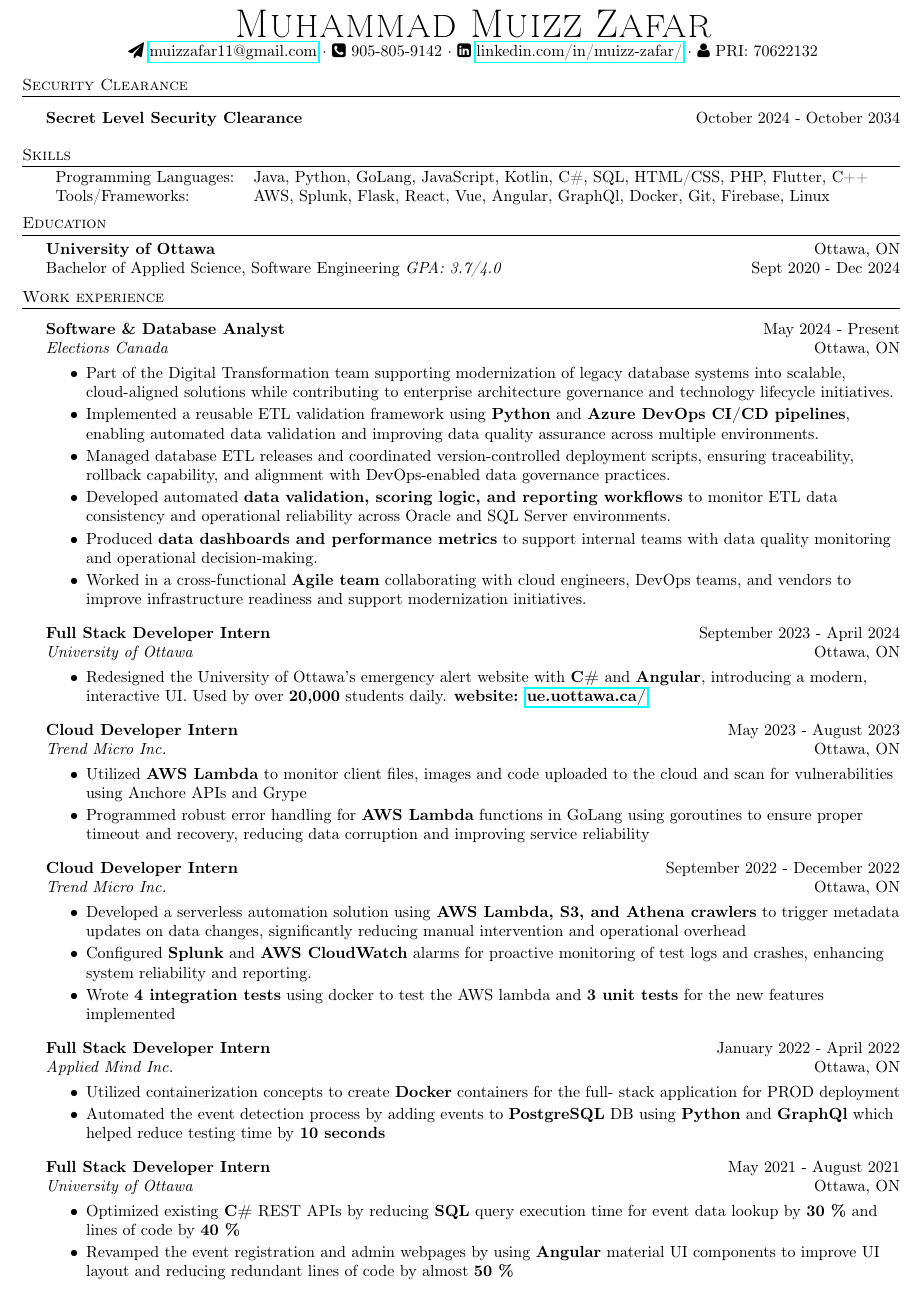
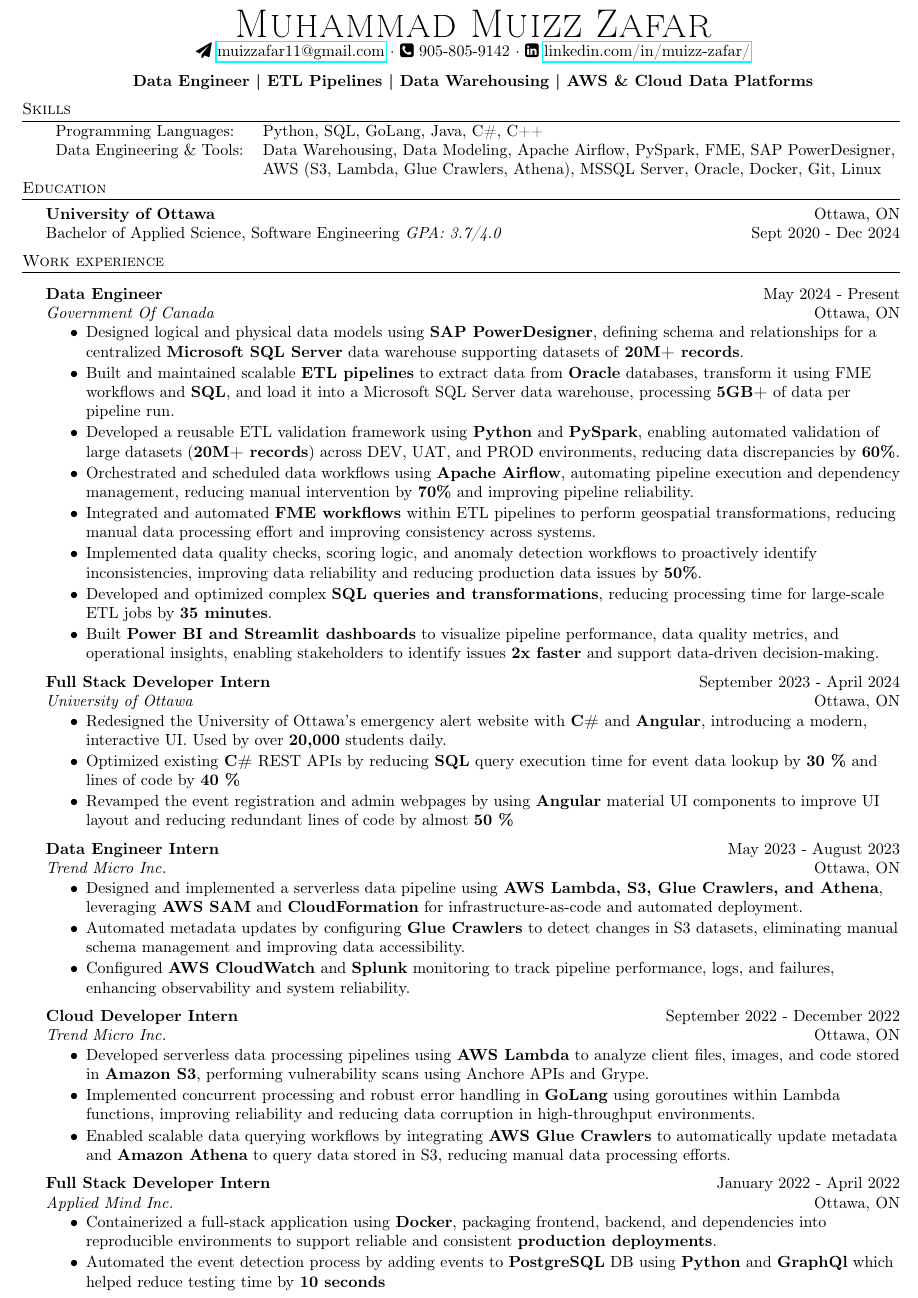
Before and after one commit to muizzzafar11/Resume, a LaTeX CV (Resume.tex): part of the page, cut so that both start at the same text. Compiled offline with pdfLaTeX.

Commit message:
updated resume

```diff
--- a/Resume.tex
+++ b/Resume.tex
@@ -77,23 +77,30 @@
 \begin{center}
 	{\Huge \scshape {Muhammad Muizz Zafar}}\\
 	\faSend \space \href{mailto:muizzafar11@gmail.com}{muizzafar11@gmail.com} $\cdot$ \faPhoneSquare \space 905-805-9142 $\cdot$ \faLinkedinSquare \space \href{https://www.linkedin.com/in/muizz-zafar/}{linkedin.com/in/muizz-zafar/}
-	$\cdot$  \faUser \space PRI: 70622132
 	\\
 \end{center}
 
-\header{Security Clearance}
-\vspace{1.5mm}
+% \header{Security Clearance}
+% \vspace{1.5mm}
 
-\textbf{Secret Level Security Clearance} \hfill October 2024 - October 2034\\
-\vspace{4mm}
+% \textbf{Secret Level Security Clearance} \hfill October 2024 - October 2034\\
+% \vspace{4mm}
+\vspace{-5pt}
+\begin{center}
+\textbf{Data Engineer | ETL Pipelines | Data Warehousing | AWS \& Cloud Data Platforms}
+\end{center}
 
 \header{Skills}
 \begin{tabular}{ l l }
-	Programming Languages:        & Java, Python, GoLang, JavaScript, Kotlin, C\#, SQL, HTML/CSS, PHP, Flutter, C++\\
-	Tools/Frameworks: & AWS, Splunk, Flask, React, Vue, Angular, GraphQl, Docker, Git, Firebase, Linux \\
+	Programming Languages:
+& Python, SQL, GoLang, Java, C\#, C++ \\
+
+Data Engineering \& Tools:
+& Data Warehousing, Data Modeling, Apache Airflow, PySpark, FME, SAP PowerDesigner, \\
+& AWS (S3, Lambda, Glue Crawlers, Athena), MSSQL Server, Oracle, Docker, Git, Linux
 
 \end{tabular}
-\vspace{2mm}
+% \vspace{2mm}
 
 %==== Education ====%
 \header{Education}
@@ -105,84 +112,102 @@
 \header{Work experience}
 \vspace{1.5mm}
 
-\textbf{Software \& Database Analyst} \hfill May 2024 - Present\\
-\textit{Elections Canada} \hfill Ottawa, ON\\
+\textbf{Data Engineer} \hfill May 2024 - Present\\
+\textit{Government Of Canada} \hfill Ottawa, ON\\
 \vspace{-2mm}
 \begin{itemize} \itemsep -2pt
 
-\item Part of the Digital Transformation team supporting modernization of legacy database systems into scalable, cloud-aligned solutions while contributing to enterprise architecture governance and technology lifecycle initiatives.
+\item Designed logical and physical data models using \textbf{SAP PowerDesigner}, defining schema and relationships for a centralized \textbf{Microsoft SQL Server} data warehouse supporting datasets of \textbf{20M+ records}.
 
-\item Implemented a reusable ETL validation framework using \textbf{Python} and \textbf{Azure DevOps CI/CD pipelines}, enabling automated data validation and improving data quality assurance across multiple environments.
+\item Built and maintained scalable \textbf{ETL pipelines} to extract data from \textbf{Oracle} databases, transform it using FME workflows and \textbf{SQL}, and load it into a Microsoft SQL Server data warehouse, processing \textbf{5GB+} of data per pipeline run.
 
-\item Managed database ETL releases and coordinated version-controlled deployment scripts, ensuring traceability, rollback capability, and alignment with DevOps-enabled data governance practices.
+\item Developed a reusable ETL validation framework using \textbf{Python} and \textbf{PySpark}, enabling automated validation of large datasets (\textbf{20M+ records}) across DEV, UAT, and PROD environments, reducing data discrepancies by \textbf{60\%}.
 
-\item Developed automated \textbf{data validation, scoring logic, and reporting workflows} to monitor ETL data consistency and operational reliability across Oracle and SQL Server environments.
+\item Orchestrated and scheduled data workflows using \textbf{Apache Airflow}, automating pipeline execution and dependency management, reducing manual intervention by \textbf{70\%} and improving pipeline reliability.
 
-\item Produced \textbf{data dashboards and performance metrics} to support internal teams with data quality monitoring and operational decision-making.
+\item Integrated and automated \textbf{FME workflows} within ETL pipelines to perform geospatial transformations, reducing manual data processing effort and improving consistency across systems.
 
-\item Worked in a cross-functional \textbf{Agile team} collaborating with cloud engineers, DevOps teams, and vendors to improve infrastructure readiness and support modernization initiatives.
+\item Implemented data quality checks, scoring logic, and anomaly detection workflows to proactively identify inconsistencies, improving data reliability and reducing production data issues by \textbf{50\%}.
+
+\item Developed and optimized complex \textbf{SQL queries and transformations}, reducing processing time for large-scale ETL jobs by \textbf{35 minutes}.
+
+\item Built \textbf{Power BI and Streamlit dashboards} to visualize pipeline performance, data quality metrics, and operational insights, enabling stakeholders to identify issues \textbf{2x faster} and support data-driven decision-making.
 
 \end{itemize}
+
+% \item Collaborated with \textbf{Cloud, DevOps, and infrastructure teams} to troubleshoot data pipeline issues, optimize system performance, and support cloud-aligned data architecture initiatives.
 
 \textbf{Full Stack Developer Intern } \hfill September 2023 - April 2024\\
 \textit{University of Ottawa} \hfill Ottawa, ON\\
 \vspace{-2mm}
 \begin{itemize} \itemsep -2pt
     \item Redesigned the University of Ottawa's emergency alert website with \textbf{C\#} and \textbf{Angular}, introducing a modern, interactive UI. Used by over \textbf{20,000} students daily.
-    \textbf{website: \href{https://ue.uottawa.ca/}{ue.uottawa.ca/}}
+    %  \item Wrote 9 End to End tests using \textbf{Cypress}, and 25 unit tests using \textbf{Jasmine} for new APIs and features implemented on frontend and \textbf{NUnit} backend
+     \item Optimized existing \textbf{C\#} REST APIs by reducing \textbf{SQL} query execution time for event data lookup by \textbf{30 \%} and lines of code by \textbf{40 \%}
+    \item Revamped the event registration and admin webpages by using \textbf{Angular} material UI components to improve UI layout and reducing redundant lines of code by almost \textbf{50 \%}
     % ITS Job uottawa drupal etc
     % \item Lead a strategic overhaul of a high-traffic emergency system website serving \textbf{50,000 users}, utilizing Laravel to fortify backend processes and advance operational reliability during critical situations. Furthermore, execute tailored feature enhancements on a \textbf{Drupal-based} website, significantly improving the digital experience for \textbf{50,000 +} students.
 \end{itemize}
 
 
-
-\textbf{Cloud Developer Intern} \hfill May 2023 - August 2023\\
+\textbf{Data Engineer Intern} \hfill May 2023 - August 2023\\
 \textit{Trend Micro Inc.} \hfill Ottawa, ON\\
 \vspace{-2mm}
 \begin{itemize} \itemsep -2pt
-    \item Utilized \textbf{AWS Lambda} to monitor client files, images and code uploaded to the cloud and scan for vulnerabilities using Anchore APIs and Grype
-        \item Programmed robust error handling for \textbf{AWS Lambda} functions in GoLang using goroutines to ensure proper timeout and recovery, reducing data corruption and improving service reliability
-	% \item Implemented \textbf{AWS Athena} to automate database creation and optimize data retrieval, resulting in a 30\% reduction in manual data processing time.
+
+\item Designed and implemented a serverless data pipeline using \textbf{AWS Lambda, S3, Glue Crawlers, and Athena}, leveraging \textbf{AWS SAM} and \textbf{CloudFormation} for infrastructure-as-code and automated deployment.
+
+\item Automated metadata updates by configuring \textbf{Glue Crawlers} to detect changes in S3 datasets, eliminating manual schema management and improving data accessibility.
+
+\item Configured \textbf{AWS CloudWatch} and \textbf{Splunk} monitoring to track pipeline performance, logs, and failures, enhancing observability and system reliability.
+
+
 \end{itemize}
 
 \textbf{Cloud Developer Intern} \hfill September 2022 - December 2022\\
 \textit{Trend Micro Inc.} \hfill Ottawa, ON\\
 \vspace{-2mm}
 \begin{itemize} \itemsep -2pt
-        \item Developed a serverless automation solution using \textbf{AWS Lambda, S3, and Athena crawlers} to trigger metadata updates on data changes, significantly reducing manual intervention and operational overhead
-        \item Configured \textbf{Splunk} and \textbf{AWS CloudWatch} alarms for proactive monitoring of test logs and crashes, enhancing system reliability and reporting.
-	% \item Used the \textbf{AWS Serverless} framework to add an invocation schedule to run the lambda 2 times every day which reduced the chances of the database getting filled with corrupted data
-	\item Wrote \textbf{4 integration tests} using docker to test the AWS lambda and \textbf{3 unit tests} for the new features implemented
+
+\item Developed serverless data processing pipelines using \textbf{AWS Lambda} to analyze client files, images, and code stored in \textbf{Amazon S3}, performing vulnerability scans using Anchore APIs and Grype.
+
+\item Implemented concurrent processing and robust error handling in \textbf{GoLang} using goroutines within Lambda functions, improving reliability and reducing data corruption in high-throughput environments.
+
+\item Enabled scalable data querying workflows by integrating \textbf{AWS Glue Crawlers} to automatically update metadata and \textbf{Amazon Athena} to query data stored in S3, reducing manual data processing efforts.
+
+
+% \item Developed and executed \textbf{integration tests (Docker)} and \textbf{unit tests} to validate Lambda functionality and ensure correctness of data processing workflows.
+
 \end{itemize}
+
+
+% \textbf{Cloud Developer Intern} \hfill May 2023 - August 2023\\
+% \textit{Trend Micro Inc.} \hfill Ottawa, ON\\
+% \vspace{-2mm}
+% \begin{itemize} \itemsep -2pt
+%     \item Utilized \textbf{AWS Lambda} to monitor client files, images and code uploaded to the cloud and scan for vulnerabilities using Anchore APIs and Grype
+%         \item Programmed robust error handling for \textbf{AWS Lambda} functions in GoLang using goroutines to ensure proper timeout and recovery, reducing data corruption and improving service reliability
+% 	% \item Implemented \textbf{AWS Athena} to automate database creation and optimize data retrieval, resulting in a 30\% reduction in manual data processing time.
+% \end{itemize}
+
+% \textbf{Cloud Developer Intern} \hfill September 2022 - December 2022\\
+% \textit{Trend Micro Inc.} \hfill Ottawa, ON\\
+% \vspace{-2mm}
+% \begin{itemize} \itemsep -2pt
+%         \item Developed a serverless automation solution using \textbf{AWS Lambda, S3, and Athena crawlers} to trigger metadata updates on data changes, significantly reducing manual intervention and operational overhead
+%         \item Configured \textbf{Splunk} and \textbf{AWS CloudWatch} alarms for proactive monitoring of test logs and crashes, enhancing system reliability and reporting.
+% 	% \item Used the \textbf{AWS Serverless} framework to add an invocation schedule to run the lambda 2 times every day which reduced the chances of the database getting filled with corrupted data
+% 	\item Wrote \textbf{4 integration tests} using docker to test the AWS lambda and \textbf{3 unit tests} for the new features implemented
+% \end{itemize}
 
 \textbf{Full Stack Developer Intern} \hfill January 2022 - April 2022\\
 \textit{Applied Mind Inc.} \hfill Ottawa, ON\\
 \vspace{-2mm}
 \begin{itemize} \itemsep -2pt
-	\item Utilized containerization concepts to create \textbf{Docker} containers for the full- stack application for PROD deployment
-    \item Automated the event detection process by adding events to \textbf{PostgreSQL} DB using \textbf{Python} and \textbf{GraphQl} which helped reduce testing time by \textbf{10 seconds}
+\item Containerized a full-stack application using \textbf{Docker}, packaging frontend, backend, and dependencies into reproducible environments to support reliable and consistent \textbf{production deployments}.
+\item Automated the event detection process by adding events to \textbf{PostgreSQL} DB using \textbf{Python} and \textbf{GraphQl} which helped reduce testing time by \textbf{10 seconds}
     % \item Added dynamic updates to the graph, map, and notification components using \textbf{Vue} dynamic update feature and \textbf{GraphQL} subscriptions which improved UX
 \end{itemize}
-
-% \vspace{-1mm}
-
-
-\textbf{Full Stack Developer Intern } \hfill May 2021 - August 2021\\
-\textit{University of Ottawa} \hfill Ottawa, ON\\
-\vspace{-2mm}
-\begin{itemize} \itemsep -2pt
-    % \item Wrote 9 End to End tests using \textbf{Cypress}, and 25 unit tests using \textbf{Jasmine} for new APIs and features implemented on frontend and \textbf{JUnit} backend
-     \item Optimized existing \textbf{C\#} REST APIs by reducing \textbf{SQL} query execution time for event data lookup by \textbf{30 \%} and lines of code by \textbf{40 \%}
-    \item Revamped the event registration and admin webpages by using \textbf{Angular} material UI components to improve UI layout and reducing redundant lines of code by almost \textbf{50 \%}
-\end{itemize}
-
-% \textbf{Full Stack Developer} \hfill June 2019 - May 2021\\
-% \textit{Tech Under Twenty} \hfill Oakville, ON\\
-% \vspace{-2mm}
-% \begin{itemize} \itemsep -2pt
-% 	\item Developed and enhanced the club management web pages for admins by using bootstrap and CSS media queries in \textbf{Angular} which helped gain \textbf{30+} new users
-% 	\item Developed RESTful APIs in \textbf{.Net Core (C\#)} for updating users information that helped improve user satisfaction. Implemented CRUD APIs for user post system that increased userbase by \textbf{10\%}
-% \end{itemize}
 
 \vspace{5mm}
 
```
Also changed, not shown: Resume.pdf, 4 other files.
